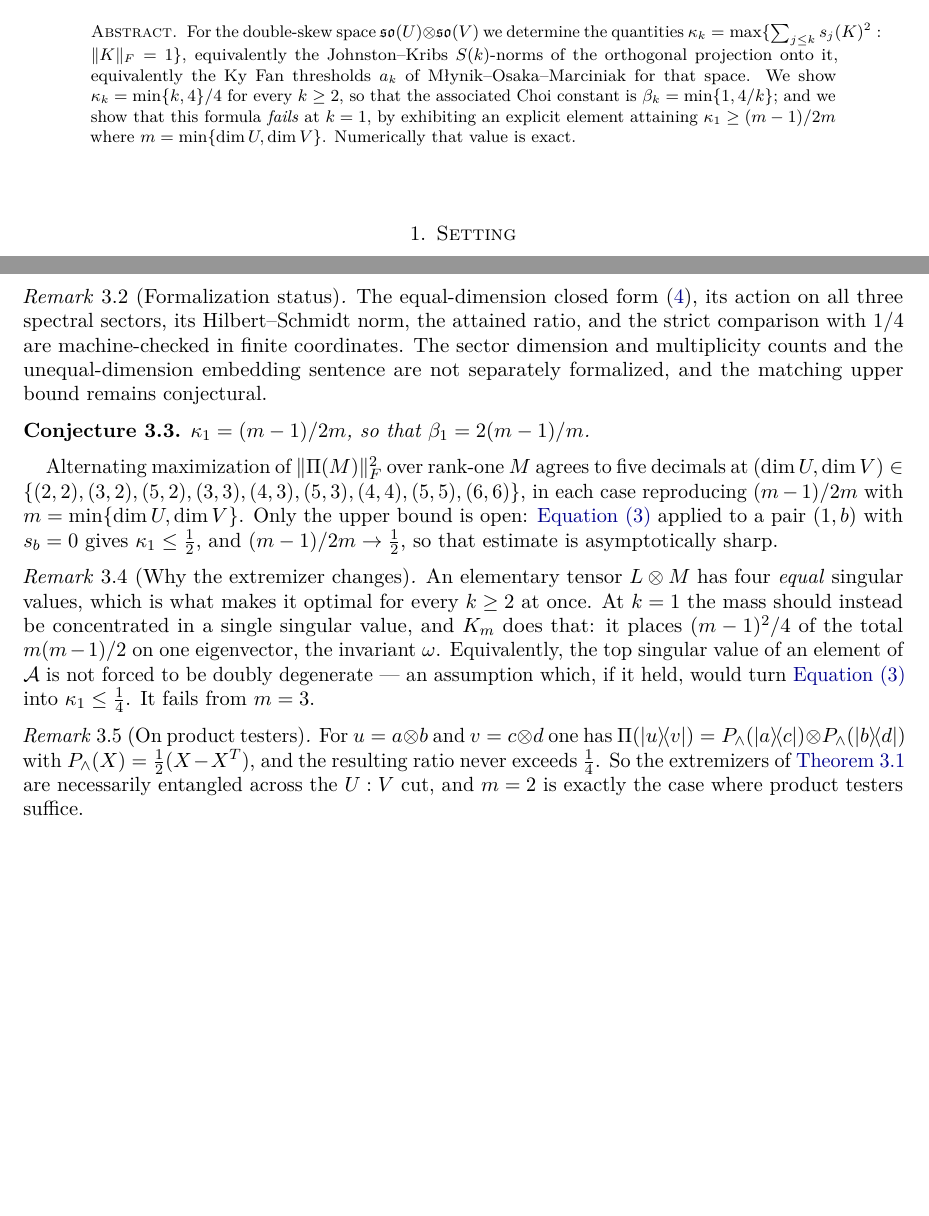
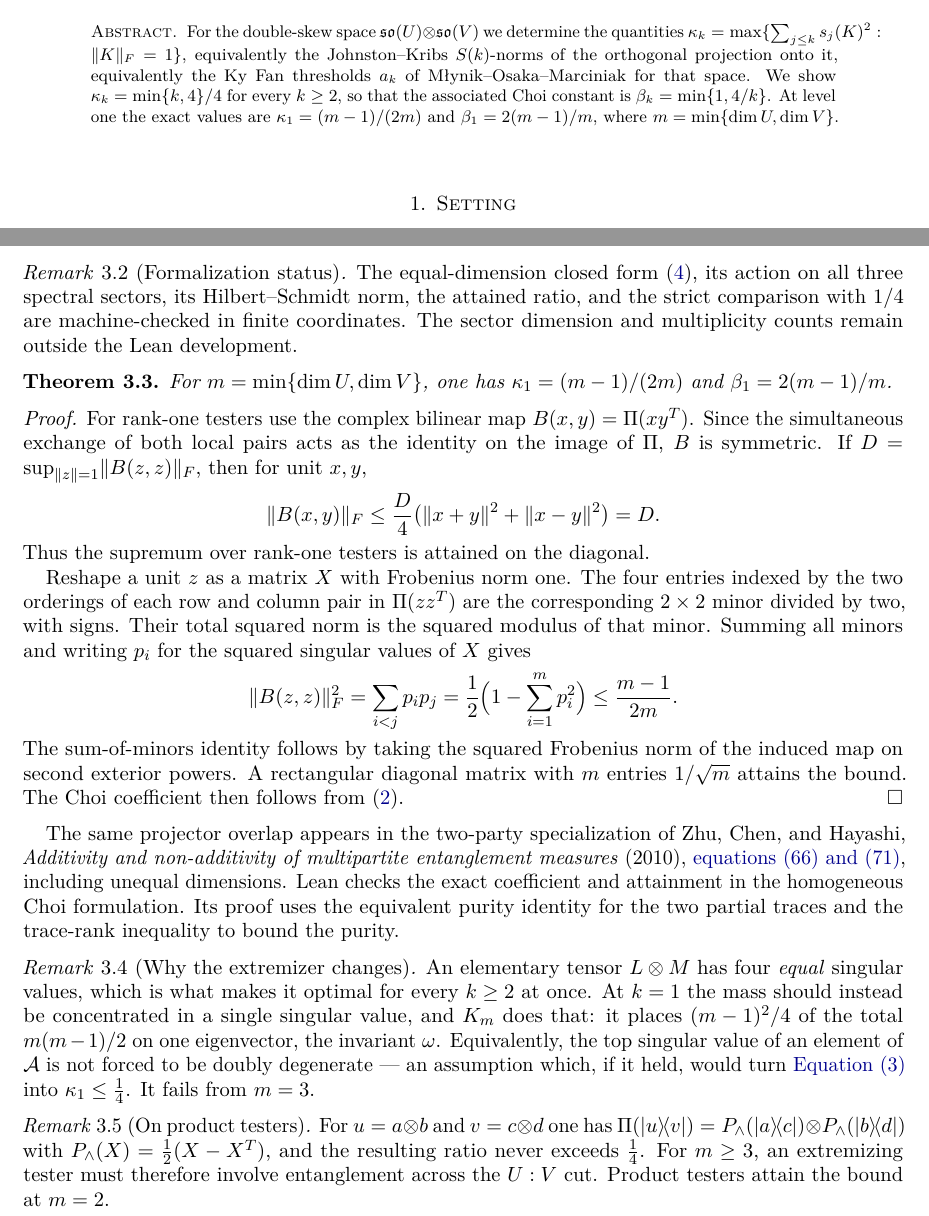
Before and after one commit to elazarg/rank-r, a LaTeX paper (paper/derivation-beta-k.tex): two parts of pages 1 and 3 of 3, joined at a grey line, cut so that both start at the same text, the shorter picture padded with empty space. Compiled offline with pdfLaTeX.

Commit message:
Prove the exact double-skew rank-one constant

```diff
--- a/paper/derivation-beta-k.tex
+++ b/paper/derivation-beta-k.tex
@@ -16,7 +16,6 @@
 \newtheorem{corollary}[theorem]{Corollary}
 \newtheorem{proposition}[theorem]{Proposition}
 \newtheorem{lemma}[theorem]{Lemma}
-\newtheorem{conjecture}[theorem]{Conjecture}
 \theoremstyle{remark}
 \newtheorem{remark}[theorem]{Remark}
 
@@ -43,10 +42,9 @@ $\kappa_k=\max\{\sum_{j\le k}s_j(K)^2:\norm K_F=1\}$, equivalently the
 Johnston--Kribs $S(k)$-norms of the orthogonal projection onto it, equivalently
 the Ky Fan thresholds $a_k$ of M\l ynik--Osaka--Marciniak for that space.  We
 show $\kappa_k=\min\{k,4\}/4$ for every $k\ge2$, so that the associated Choi
-constant is $\beta_k=\min\{1,4/k\}$; and we show that this formula
-\emph{fails} at $k=1$, by exhibiting an explicit element attaining
-$\kappa_1\ge(m-1)/2m$ where $m=\min\{\dim U,\dim V\}$.  Numerically that value
-is exact.
+constant is $\beta_k=\min\{1,4/k\}$. At level one the exact values are
+$\kappa_1=(m-1)/(2m)$ and $\beta_1=2(m-1)/m$, where
+$m=\min\{\dim U,\dim V\}$.
 \end{abstract}
 \maketitle
 
@@ -216,24 +214,48 @@ only enlarge $\mathcal A$, so the bound persists with $m=\min\{\dim U,\dim V\}$.
 \begin{remark}[Formalization status]
 The equal-dimension closed form \eqref{eq:Km}, its action on all three spectral
 sectors, its Hilbert--Schmidt norm, the attained ratio, and the strict
-comparison with $1/4$ are machine-checked in finite coordinates.  The sector
-dimension and multiplicity counts and the unequal-dimension embedding sentence
-are not separately formalized, and the matching upper bound remains
-conjectural.
+comparison with $1/4$ are machine-checked in finite coordinates. The sector
+dimension and multiplicity counts remain outside the Lean development.
 \end{remark}
 
-\begin{conjecture}
-\label{conj:k1}
-$\kappa_1=(m-1)/2m$, so that $\beta_1=2(m-1)/m$.
-\end{conjecture}
+\begin{theorem}
+\label{thm:k1-exact}
+For $m=\min\{\dim U,\dim V\}$, one has
+$\kappa_1=(m-1)/(2m)$ and $\beta_1=2(m-1)/m$.
+\end{theorem}
+\begin{proof}
+For rank-one testers use the complex bilinear map
+$B(x,y)=\Pi(xy^T)$. Since the simultaneous exchange of both local pairs acts
+as the identity on the image of $\Pi$, $B$ is symmetric. If
+$D=\sup_{\norm z=1}\norm{B(z,z)}_F$, then for unit $x,y$,
+\[
+  \norm{B(x,y)}_F
+  \le \frac{D}{4}\bigl(\norm{x+y}^2+\norm{x-y}^2\bigr)=D.
+\]
+Thus the supremum over rank-one testers is attained on the diagonal.
 
-Alternating maximization of $\norm{\Pi(M)}_F^2$ over rank-one $M$ agrees to five
-decimals at
-$(\dim U,\dim V)\in\{(2,2),(3,2),(5,2),(3,3),(4,3),(5,3),(4,4),(5,5),(6,6)\}$,
-in each case reproducing $(m-1)/2m$ with $m=\min\{\dim U,\dim V\}$.  Only the
-upper bound is open: \cref{eq:pair} applied to a pair $(1,b)$ with $s_b=0$ gives
-$\kappa_1\le\frac12$, and $(m-1)/2m\to\frac12$, so that estimate is
-asymptotically sharp.
+Reshape a unit $z$ as a matrix $X$ with Frobenius norm one. The four entries
+indexed by the two orderings of each row and column pair in $\Pi(zz^T)$ are
+the corresponding $2\times2$ minor divided by two, with signs. Their total
+squared norm is the squared modulus of that minor. Summing all minors and
+writing $p_i$ for the squared singular values of $X$ gives
+\[
+  \norm{B(z,z)}_F^2=\sum_{i<j}p_i p_j
+  =\frac12\Bigl(1-\sum_{i=1}^m p_i^2\Bigr)\le\frac{m-1}{2m}.
+\]
+The sum-of-minors identity follows by taking the squared Frobenius norm
+of the induced map on second exterior powers. A rectangular diagonal
+matrix with $m$ entries $1/\sqrt m$ attains the bound. The Choi coefficient
+then follows from \eqref{eq:beta-kappa}.
+\end{proof}
+
+The same projector overlap appears in the two-party specialization of
+Zhu, Chen, and Hayashi, \emph{Additivity and non-additivity of multipartite
+entanglement measures} (2010), \href{https://arxiv.org/abs/1002.2511}{equations
+(66) and (71)}, including unequal dimensions. Lean checks the exact
+coefficient and attainment in the homogeneous Choi formulation. Its proof
+uses the equivalent purity identity for the two partial traces and the
+trace-rank inequality to bound the purity.
 
 \begin{remark}[Why the extremizer changes]
 An elementary tensor $L\otimes M$ has four \emph{equal} singular values, which
@@ -249,8 +271,8 @@ turn \cref{eq:pair} into $\kappa_1\le\frac14$.  It fails from $m=3$.
 For $u=a\otimes b$ and $v=c\otimes d$ one has
 $\Pi(\ketbra uv)=P_\wedge(\ketbra ac)\otimes P_\wedge(\ketbra bd)$ with
 $P_\wedge(X)=\frac12(X-X^T)$, and the resulting ratio never exceeds $\frac14$.
-So the extremizers of \cref{thm:k1} are necessarily entangled across the
-$U:V$ cut, and $m=2$ is exactly the case where product testers suffice.
+For $m\ge3$, an extremizing tester must therefore involve entanglement across
+the $U:V$ cut. Product testers attain the bound at $m=2$.
 \end{remark}
 
 \end{document}
```
Also changed, not shown: docs/FORMALIZATION.md (+1 -1 lines), README.md, paper/README.md, 3 other files.
